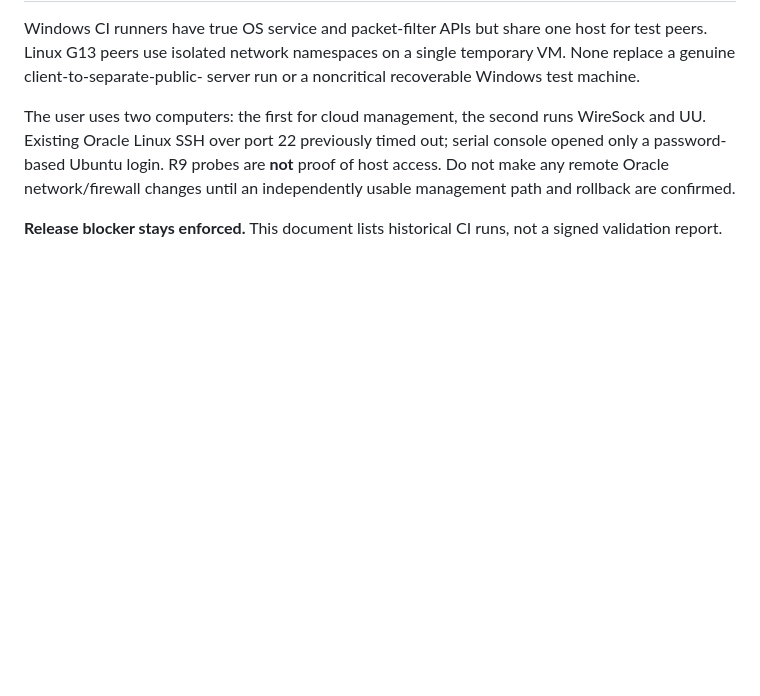
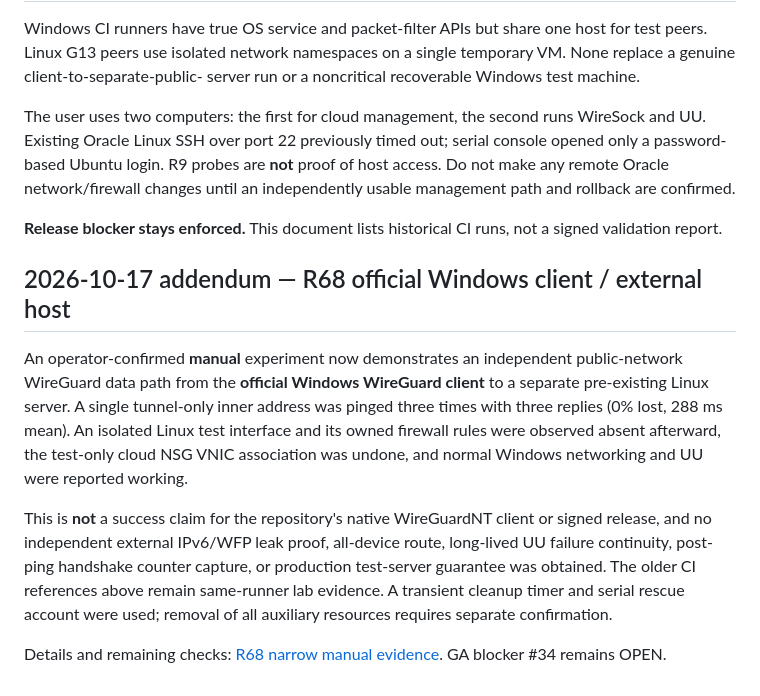
Before and after one commit to Morandi-official/Oracle-Proxy-Infrastructure, a Markdown page: docs/source-baseline-status.md, the part around the change. GitHub-like rendering; blank space fills up the shorter version.

Commit message:
Baseline: distinguish manual official WireGuard public path from native VPN release evidence

```diff
--- a/docs/source-baseline-status.md
+++ b/docs/source-baseline-status.md
@@ -48,3 +48,24 @@ and rollback are confirmed.
 
 **Release blocker stays enforced.** This document lists historical CI runs,
 not a signed validation report.
+
+## 2026-10-17 addendum — R68 official Windows client / external host
+
+An operator-confirmed **manual** experiment now demonstrates an independent
+public-network WireGuard data path from the **official Windows WireGuard
+client** to a separate pre-existing Linux server. A single tunnel-only
+inner address was pinged three times with three replies (0% lost, 288 ms
+mean). An isolated Linux test interface and its owned firewall rules were
+observed absent afterward, the test-only cloud NSG VNIC association was
+undone, and normal Windows networking and UU were reported working.
+
+This is **not** a success claim for the repository's native WireGuardNT
+client or signed release, and no independent external IPv6/WFP leak proof,
+all-device route, long-lived UU failure continuity, post-ping handshake
+counter capture, or production test-server guarantee was obtained. The
+older CI references above remain same-runner lab evidence. A transient
+cleanup timer and serial rescue account were used; removal of all auxiliary
+resources requires separate confirmation.
+
+Details and remaining checks: [R68 narrow manual evidence](r68-public-path-official-wireguard-manual-evidence.md).
+GA blocker #34 remains OPEN.
```
